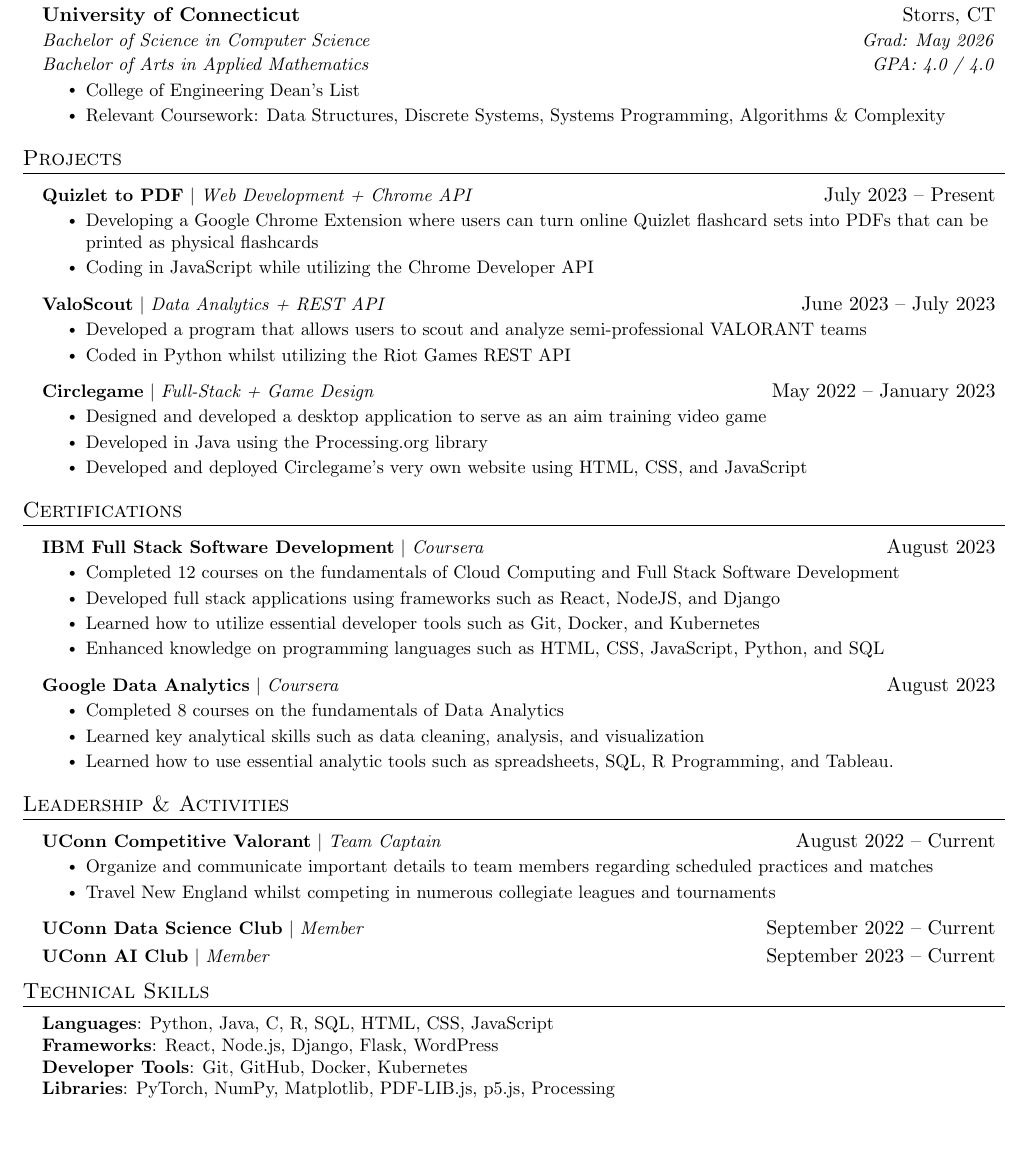
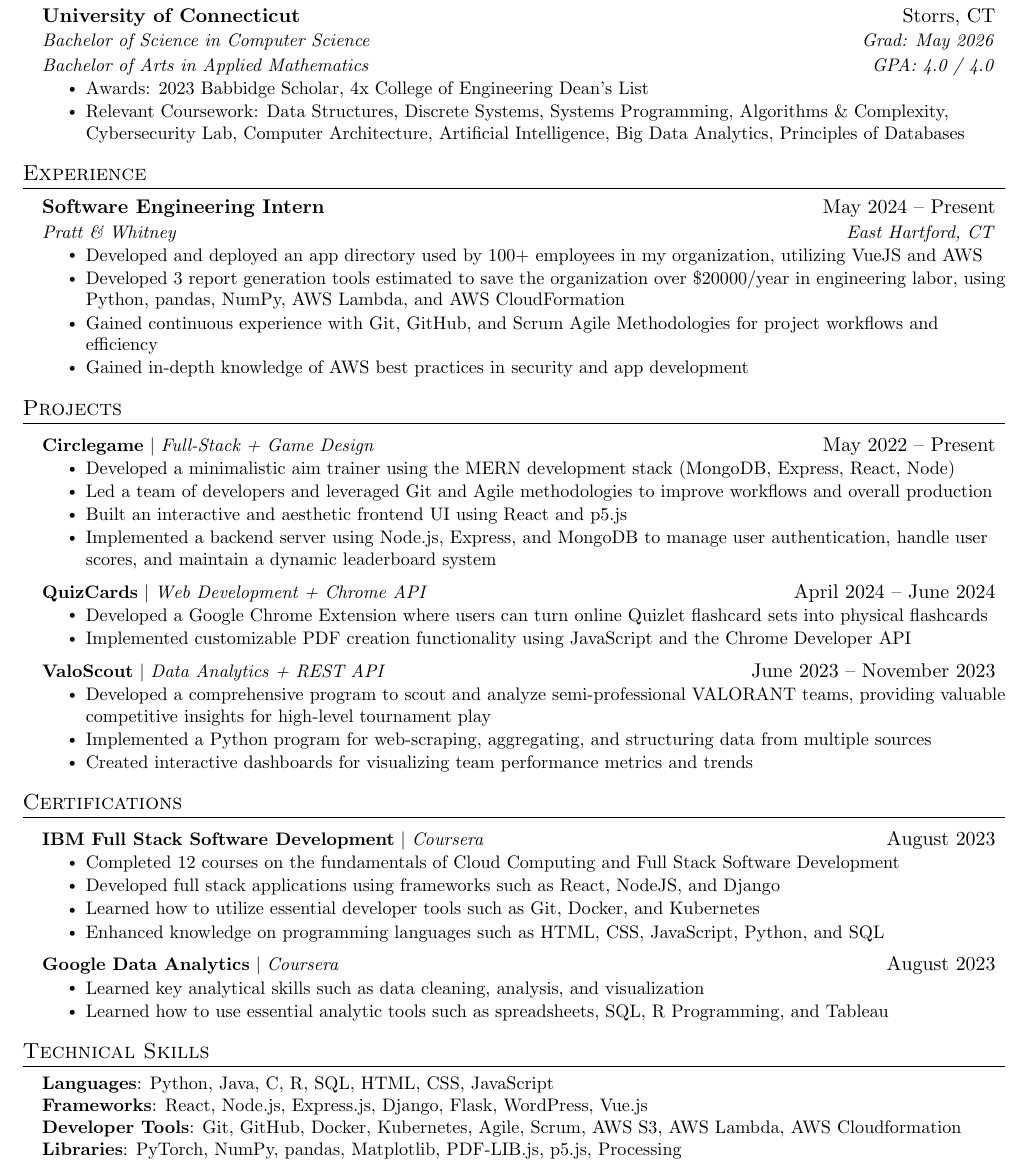
Before and after one commit to josef-karpinski/josef-karpinski, a LaTeX CV (resume/resume.tex): part of the page, cut so that both start at the same text, the shorter picture padded with empty space. Compiled offline with pdfLaTeX.

Commit message:
Update resume.tex

```diff
--- a/resume/resume.tex
+++ b/resume/resume.tex
@@ -137,35 +137,55 @@
       {Bachelor of Science in Computer Science}{Grad: May 2026}
       {Bachelor of Arts in Applied Mathematics}{GPA: 4.0 / 4.0}
       \resumeItemListStart
-        \resumeItem{College of Engineering Dean's List}
-        \resumeItem{Relevant Coursework: Data Structures, Discrete Systems, Systems Programming, Algorithms \& Complexity }
+        \resumeItem{Awards: 2023 Babbidge Scholar, 4x College of Engineering Dean's List}
+        \resumeItem{Relevant Coursework: Data Structures, Discrete Systems, Systems Programming, Algorithms \& Complexity, Cybersecurity Lab,  Computer Architecture, Artificial Intelligence, Big Data Analytics, Principles of Databases}
       \resumeItemListEnd
 
 
   \resumeSubHeadingListEnd
 
+%------------Experience-----------
+\section{Experience}
+    \resumeSubHeadingListStart
+        \resumeSubheading
+        {Software Engineering Intern}{May 2024 -- Present}
+        {Pratt \& Whitney}{East Hartford, CT}
+            \resumeItemListStart
+                % \resumeItem{Refactored frontend code using VueJS, enhancing maintainability and reusability, drastically reducing the time needed to develop new AWS Lambda scripts }
+                % \resumeItem{Developed and deployed 3 Python/pandas report generation tools to AWS Lambda, all whilst collecting feedback from stakeholders and continously improving the tools}
+                % \resumeItem{Practiced Git, GitHub, and Scrum Agile methodologies to streamline team workflows and improve efficiency}
+                % \resumeItem{Acquired in-depth knowledge of the team's AWS cloud production architecture and completed AWS Cloud Essentials training}
+
+                \resumeItem{ Developed and deployed an app directory used by 100+ employees in my organization, utilizing VueJS and AWS}
+                \resumeItem{ Developed 3 report generation tools estimated to save the organization over \$20000/year in engineering labor, using Python, pandas, NumPy, AWS Lambda, and AWS CloudFormation}
+                \resumeItem{ Gained continuous experience with Git, GitHub, and Scrum Agile Methodologies for project workflows and efficiency }
+                \resumeItem{ Gained in-depth knowledge of AWS best practices in security and app development}
+            \resumeItemListEnd
+    \resumeSubHeadingListEnd
 
 %------------Projects-----------
 \section{Projects}
     \resumeSubHeadingListStart
-      \resumeProjectHeading
-          {\textbf{Quizlet to PDF} $|$ \emph{Web Development + Chrome API}}{July 2023 -- Present}
+        \resumeProjectHeading
+          {\textbf{Circlegame} $|$ \emph{Full-Stack + Game Design}}{May 2022 -- Present}
           \resumeItemListStart
-            \resumeItem{Developing a Google Chrome Extension where users can turn online Quizlet flashcard sets into PDFs that can be printed as physical flashcards}
-            \resumeItem{Coding in JavaScript while utilizing the Chrome Developer API}
+            \resumeItem{Developed a minimalistic aim trainer  using the MERN development stack (MongoDB, Express,  React, Node)}
+            \resumeItem{Led a team of developers and leveraged Git and Agile methodologies to improve workflows and overall production}
+            \resumeItem{Built an interactive and aesthetic frontend UI using React and p5.js}
+            \resumeItem{Implemented a backend server using Node.js, Express, and MongoDB to manage user authentication, handle user scores, and maintain a dynamic leaderboard system}
           \resumeItemListEnd
       \resumeProjectHeading
-          {\textbf{ValoScout} $|$ \emph{Data Analytics + REST API}}{June 2023 -- July 2023}
+          {\textbf{QuizCards} $|$ \emph{Web Development + Chrome API}}{April 2024 -- June 2024}
           \resumeItemListStart
-            \resumeItem{Developed a program that allows users to scout and analyze semi-professional VALORANT teams}
-            \resumeItem{Coded in Python whilst utilizing the Riot Games REST API}
+            \resumeItem{Developed a Google Chrome Extension where users can turn online Quizlet flashcard sets into physical flashcards}
+            \resumeItem{Implemented customizable PDF creation functionality using JavaScript and the Chrome Developer API}
           \resumeItemListEnd
       \resumeProjectHeading
-          {\textbf{Circlegame} $|$ \emph{Full-Stack + Game Design}}{May 2022 -- January 2023}
+          {\textbf{ValoScout} $|$ \emph{Data Analytics + REST API}}{June 2023 -- November 2023}
           \resumeItemListStart
-            \resumeItem{Designed and developed a desktop application to serve as an aim training video game}
-            \resumeItem{Developed in Java using the Processing.org library}
-            \resumeItem{Developed and deployed Circlegame's very own website using HTML, CSS, and JavaScript}
+            \resumeItem{Developed a comprehensive program to scout and analyze semi-professional VALORANT teams, providing valuable competitive insights for high-level tournament play}
+            \resumeItem{Implemented a Python program for web-scraping, aggregating, and structuring data from multiple sources}
+            \resumeItem{Created interactive dashboards for visualizing team performance metrics and trends}
           \resumeItemListEnd
     \resumeSubHeadingListEnd
 
@@ -184,40 +204,39 @@
       \resumeProjectHeading
           {\textbf{Google Data Analytics} $|$ \emph{Coursera}}{August 2023}
           \resumeItemListStart
-            \resumeItem{Completed 8 courses on the fundamentals of Data Analytics}
             \resumeItem{Learned key analytical skills such as data cleaning, analysis, and visualization}
-            \resumeItem{Learned how to use essential analytic tools such as spreadsheets, SQL, R Programming, and Tableau.}
+            \resumeItem{Learned how to use essential analytic tools such as spreadsheets, SQL, R Programming, and Tableau}
           \resumeItemListEnd
     \resumeSubHeadingListEnd
 
 
 %-----------Leadership & Activities-----------
 
-\section{Leadership \& Activities}
-    \resumeSubHeadingListStart
-      \resumeProjectHeading
-          {\textbf{UConn Competitive Valorant} $|$ \emph{Team Captain}}{August 2022 -- Current}
-          \resumeItemListStart
-            \resumeItem{Organize and communicate important details to team members regarding scheduled practices and matches}
-            \resumeItem{Travel New England whilst competing in numerous collegiate leagues and tournaments}
-          \resumeItemListEnd
-      \resumeProjectHeading
-          {\textbf{UConn Data Science Club} $|$ \emph{Member}}{September 2022 -- Current}
+% \section{Leadership \& Activities}
+%     \resumeSubHeadingListStart
+%       \resumeProjectHeading
+%           {\textbf{UConn Competitive Valorant} $|$ \emph{Team Captain}}{August 2022 -- Current}
+%           \resumeItemListStart
+%             \resumeItem{Organize and communicate important details to team members regarding scheduled practices and matches}
+%             \resumeItem{Travel New England whilst competing in numerous collegiate leagues and tournaments}
+%           \resumeItemListEnd
+%       \resumeProjectHeading
+%           {\textbf{UConn Data Science Club} $|$ \emph{Member}}{September 2022 -- Current}
 
-        \resumeProjectHeading
-          {\textbf{UConn AI Club} $|$ \emph{Member}}{September 2023 -- Current}
+%         \resumeProjectHeading
+%           {\textbf{UConn AI Club} $|$ \emph{Member}}{September 2023 -- Current}
 
 
-    \resumeSubHeadingListEnd
+%     \resumeSubHeadingListEnd
 
 %-----------PROGRAMMING SKILLS-----------
 \section{Technical Skills}
  \begin{itemize}[leftmargin=0.15in, label={}]
     \small{\item{
      \textbf{Languages}{: Python, Java, C, R, SQL, HTML, CSS, JavaScript} \\
-     \textbf{Frameworks}{: React, Node.js, Django, Flask, WordPress} \\
-     \textbf{Developer Tools}{: Git, GitHub, Docker, Kubernetes} \\
-     \textbf{Libraries}{: PyTorch, NumPy, Matplotlib, PDF-LIB.js, p5.js, Processing}
+     \textbf{Frameworks}{: React, Node.js, Express.js, Django, Flask, WordPress, Vue.js} \\
+     \textbf{Developer Tools}{: Git, GitHub, Docker, Kubernetes, Agile, Scrum, AWS S3, AWS Lambda, AWS Cloudformation} \\
+     \textbf{Libraries}{: PyTorch, NumPy, pandas, Matplotlib, PDF-LIB.js, p5.js, Processing}
     }}
  \end{itemize}
 
```
Also changed, not shown: resume/resume.tex (2 more changed lines).
